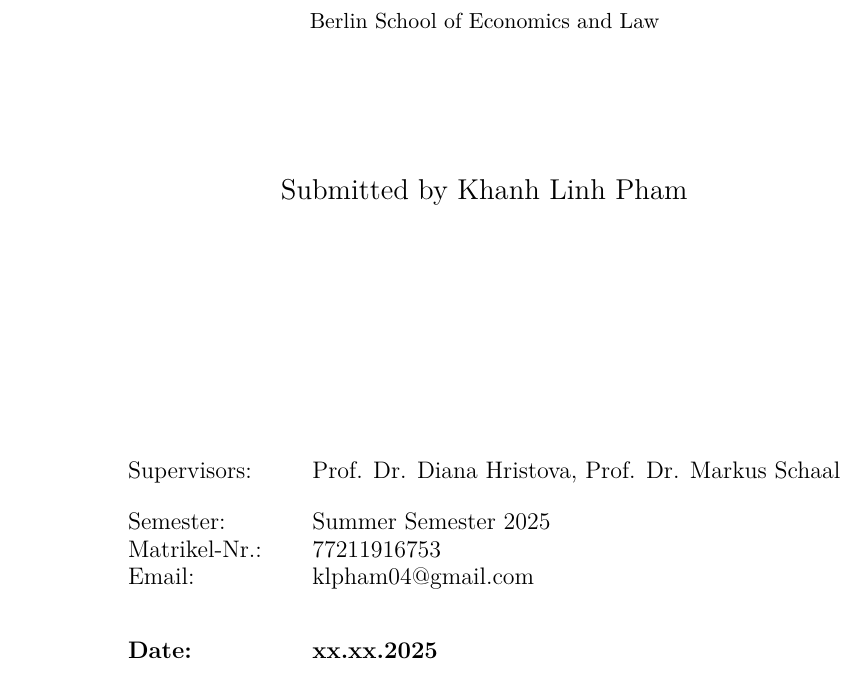
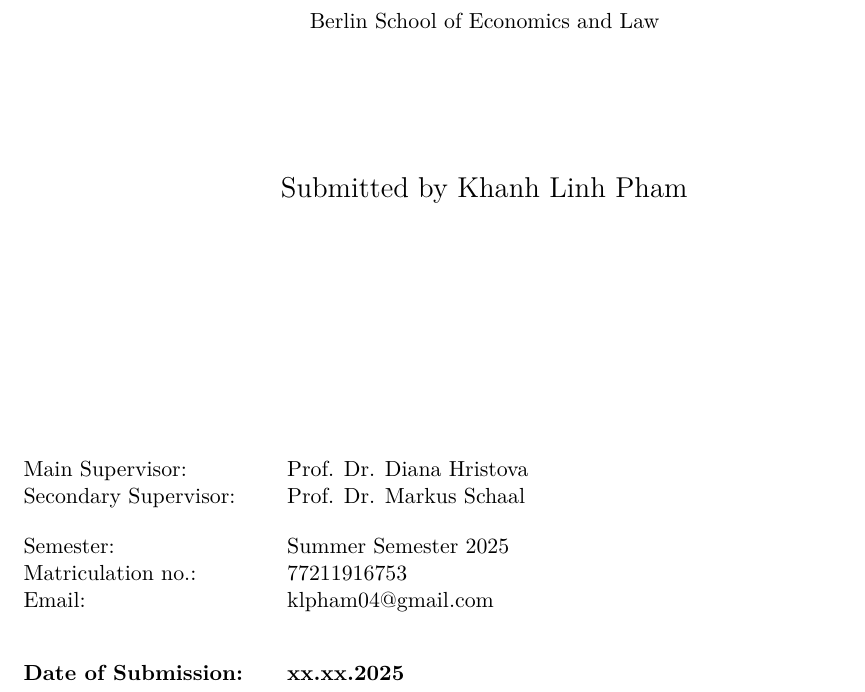
Before and after one commit to phmkhali/bias-detector-en-de, a LaTeX thesis (thesis/main.tex, which reads thesis/Titel/titel.tex): part of page 1 of 62, cut so that both start at the same text. Compiled offline with pdfLaTeX.

Commit message:
title page formatting

```diff
--- a/thesis/Titel/titel.tex
+++ b/thesis/Titel/titel.tex
@@ -32,17 +32,16 @@ Berlin School of Economics and Law\\
 \vspace*{\fill}
 
 % Gutachter, Kontaktdaten und Abgabetermin
-\parbox{120mm}{
-\begin{large}
+\begin{flushleft}
 \begin{tabbing}
-Supervisors: \hspace{.7cm} \=Prof. Dr. Diana Hristova, Prof. Dr. Markus Schaal\\[4mm]
+Main Supervisor:\hspace{1.6cm} \= Prof. Dr. Diana Hristova \\
+Secondary Supervisor:\> Prof. Dr. Markus Schaal \\[4mm]
 Semester:\> Summer Semester 2025\\
-Matrikel-Nr.:\> 77211916753\\
+Matriculation no.:\> 77211916753\\
 Email:\> klpham04@gmail.com\\[8mm]
-\textbf{Date:} \> \textbf{xx.xx.2025}\\
+\textbf{Date of Submission:} \> \textbf{xx.xx.2025}\\
 \end{tabbing}
-\end{large}
-}
+\end{flushleft}
 
 \end{center}
 
```
Also changed, not shown: thesis/main.pdf.
